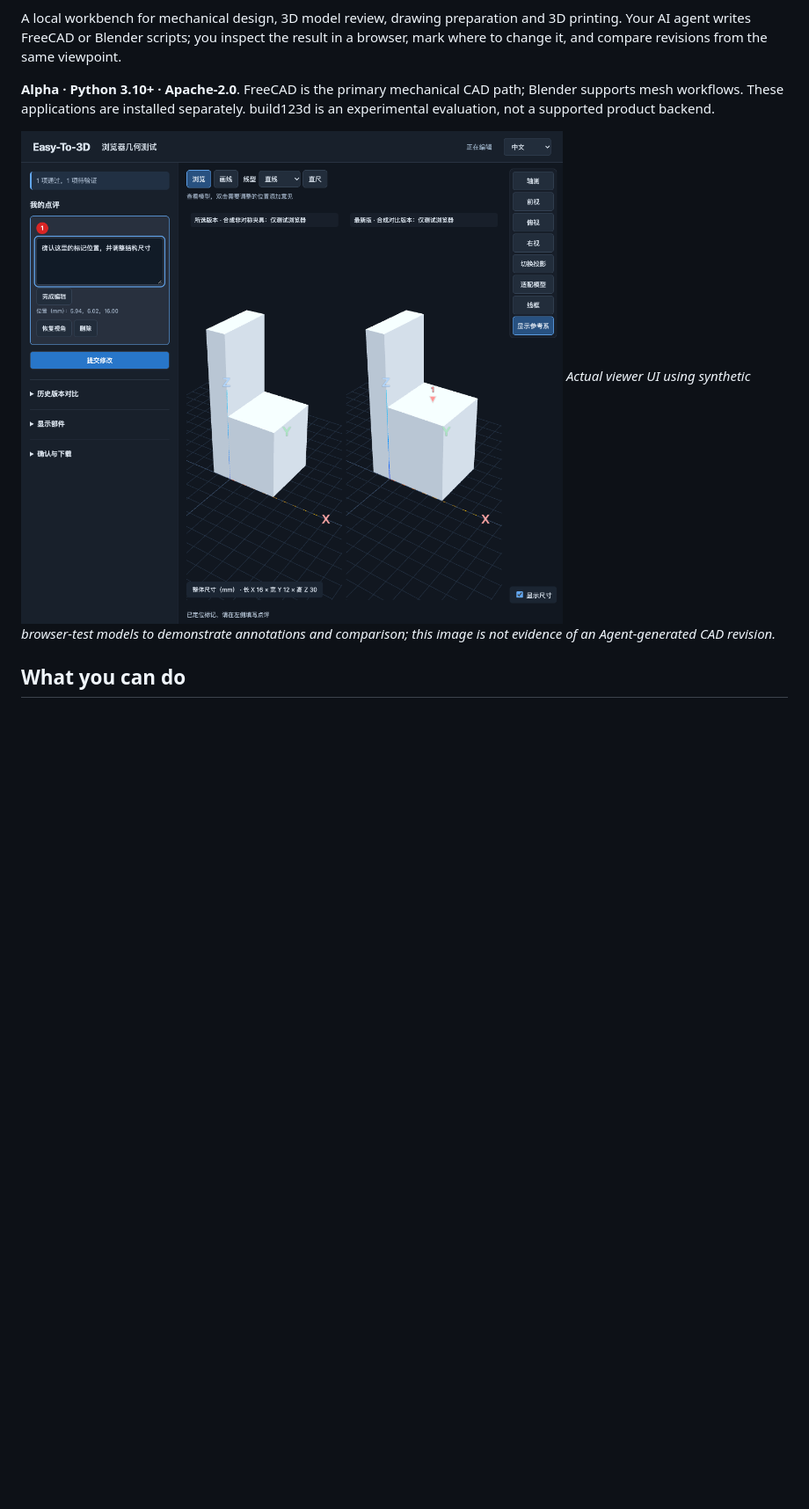
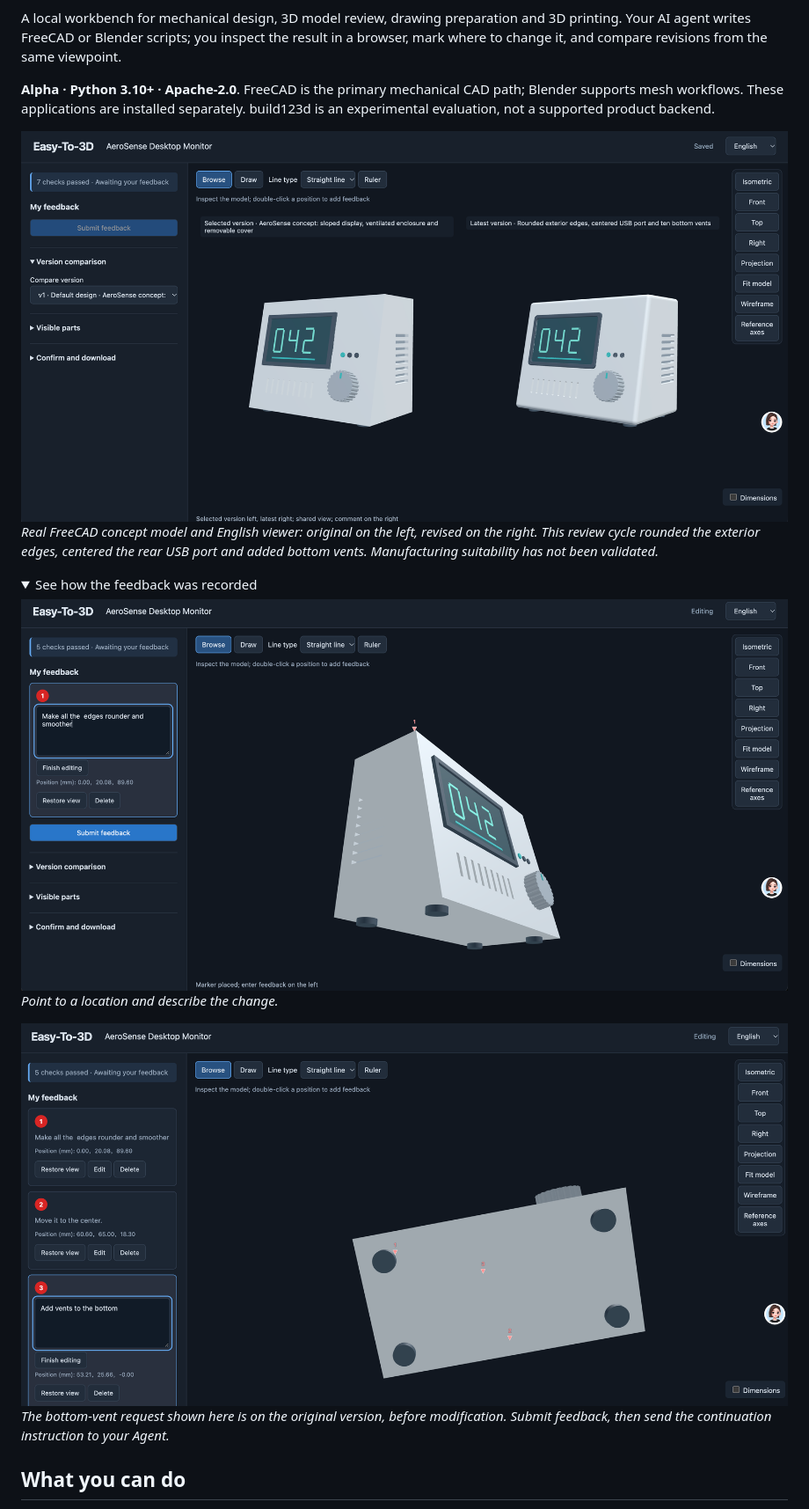
Before and after one commit to gyf2026/Easy-To-3D, a Markdown page: README.md, the part around the change. Shown at 88% size. GitHub-like rendering; pictures changed too: docs/images/aerosense-bottom-feedback.png (added), docs/images/aerosense-comparison.png (added), docs/images/aerosense-feedback.png (added); folded sections open; blank space fills up the shorter version.

Commit message:
Show real AeroSense feedback and revision screenshots

```diff
--- a/README.md
+++ b/README.md
@@ -8,8 +8,19 @@ A local workbench for mechanical design, 3D model review, drawing preparation an
 
 **Alpha · Python 3.10+ · Apache-2.0**. FreeCAD is the primary mechanical CAD path; Blender supports mesh workflows. These applications are installed separately. build123d is an experimental evaluation, not a supported product backend.
 
-![Actual viewer with annotations and synchronized revision comparison](docs/images/review-comparison.png)
-*Actual viewer UI using synthetic browser-test models to demonstrate annotations and comparison; this image is not evidence of an Agent-generated CAD revision.*
+![AeroSense before and after an Agent revision, compared from the same viewpoint](docs/images/aerosense-comparison.png)
+*Real FreeCAD concept model and English viewer: original on the left, revised on the right. This review cycle rounded the exterior edges, centered the rear USB port and added bottom vents. Manufacturing suitability has not been validated.*
+
+<details>
+<summary>See how the feedback was recorded</summary>
+
+![Marking an enclosure edge and requesting rounder, smoother edges](docs/images/aerosense-feedback.png)
+*Point to a location and describe the change.*
+
+![Requesting bottom ventilation on the original model](docs/images/aerosense-bottom-feedback.png)
+*The bottom-vent request shown here is on the original version, before modification. Submit feedback, then send the continuation instruction to your Agent.*
+
+</details>
 
 ## What you can do
 
```
Also changed, not shown: README.zh-CN.md (+13 -2 lines), 2 other files.
